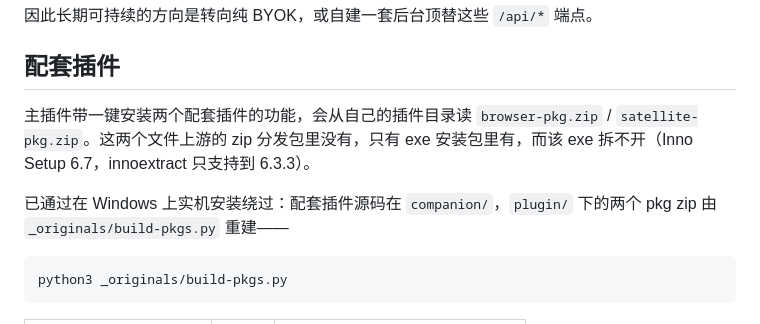
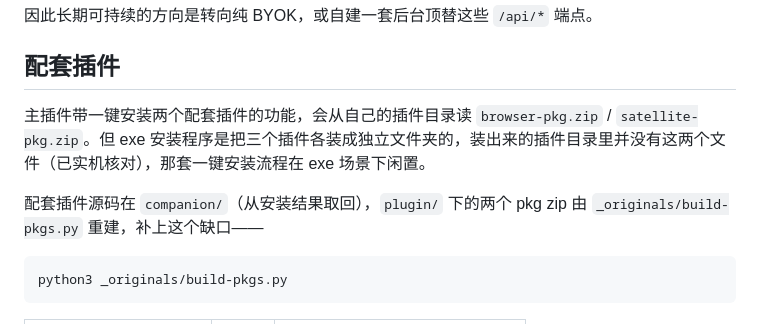
Before and after one commit to peekcat/ps-banana, a Markdown page: README.md, the part around the change. Rendered like a GitHub page.

````diff
--- a/README.md
+++ b/README.md
@@ -89,9 +89,9 @@ cpolar 是内网穿透的临时域名，随时可能变更或失效。要换地
 
 ## 配套插件
 
-主插件带一键安装两个配套插件的功能，会从自己的插件目录读 `browser-pkg.zip` / `satellite-pkg.zip`。这两个文件上游的 zip 分发包里没有，只有 exe 安装包里有，而该 exe 拆不开（Inno Setup 6.7，innoextract 只支持到 6.3.3）。
+主插件带一键安装两个配套插件的功能，会从自己的插件目录读 `browser-pkg.zip` / `satellite-pkg.zip`。但 exe 安装程序是把三个插件各装成独立文件夹的，装出来的插件目录里并没有这两个文件（已实机核对），那套一键安装流程在 exe 场景下闲置。
 
-已通过在 Windows 上实机安装绕过：配套插件源码在 `companion/`，`plugin/` 下的两个 pkg zip 由 `_originals/build-pkgs.py` 重建——
+配套插件源码在 `companion/`（从安装结果取回），`plugin/` 下的两个 pkg zip 由 `_originals/build-pkgs.py` 重建，补上这个缺口——
 
 ```
 python3 _originals/build-pkgs.py
````
Also changed, not shown: PROVENANCE.md (+4 -2 lines).
